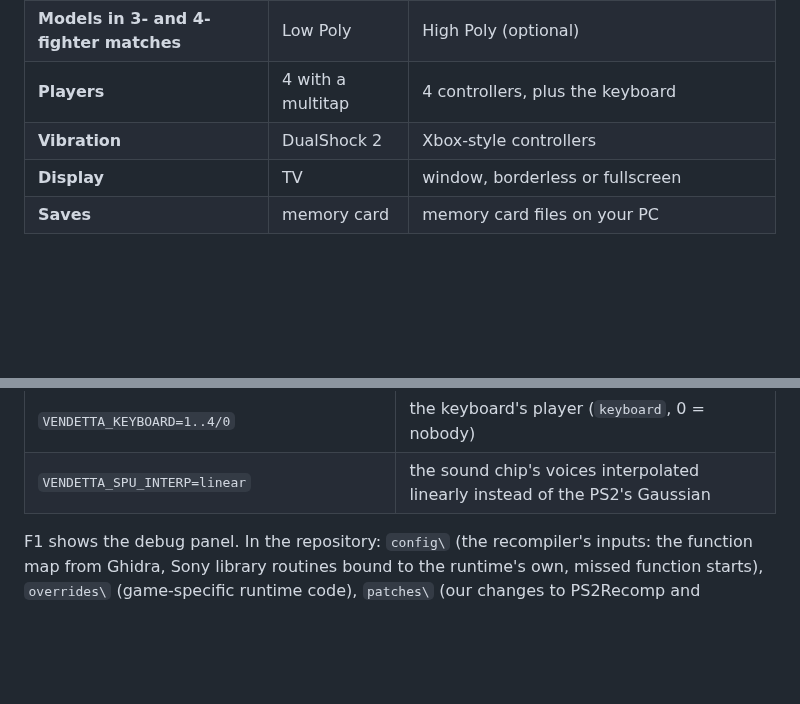
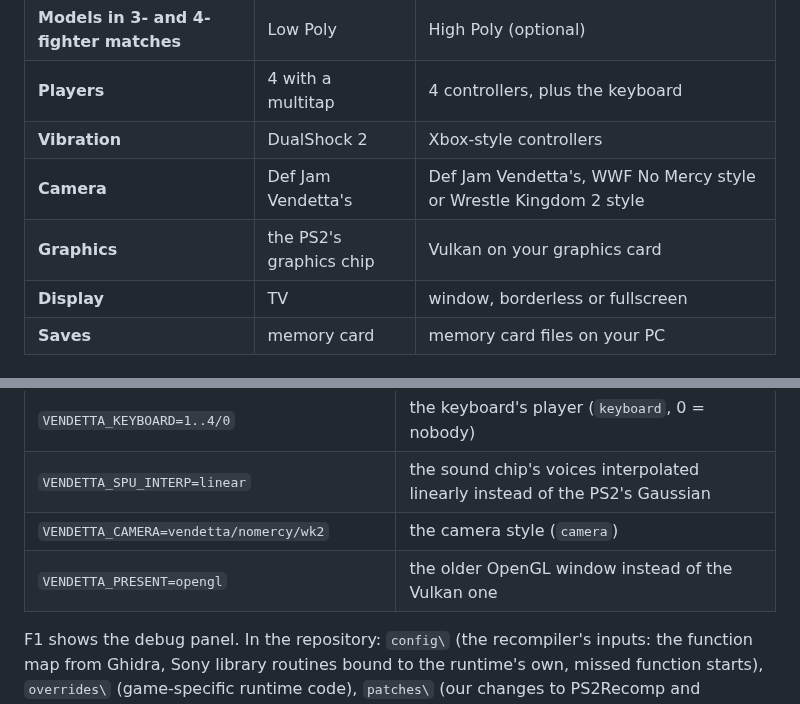
Before and after one commit to BigDaddyJRich/hctp-recomp, a Markdown page: README.md, 2 parts joined by grey strips. Drawn GitHub-style; folded sections open; blank space fills up the shorter version.

```diff
--- a/README.md
+++ b/README.md
@@ -28,6 +30,8 @@ Vendetta (PlayStation 2, USA, **SLUS-20639**) as an `.iso` or `.chd`, and everyt
 | **Models in 3- and 4-fighter matches** | Low Poly | High Poly (optional) |
 | **Players** | 4 with a multitap | 4 controllers, plus the keyboard |
 | **Vibration** | DualShock 2 | Xbox-style controllers |
+| **Camera** | Def Jam Vendetta's | Def Jam Vendetta's, WWF No Mercy style or Wrestle Kingdom 2 style |
+| **Graphics** | the PS2's graphics chip | Vulkan on your graphics card |
 | **Display** | TV | window, borderless or fullscreen |
 | **Saves** | memory card | memory card files on your PC |
 
@@ -173,6 +181,8 @@ The game reads `settings.toml` from its folder. A switch set before `run.bat` wi
 | `VENDETTA_UPSCALE_SPRITES=1/0` · `VENDETTA_HIGHPOLY=1/0` | Sharp 2D (`sharp_2d`) · High Poly in every match (`high_poly`) |
 | `VENDETTA_KEYBOARD=1..4/0` | the keyboard's player (`keyboard`, 0 = nobody) |
 | `VENDETTA_SPU_INTERP=linear` | the sound chip's voices interpolated linearly instead of the PS2's Gaussian |
+| `VENDETTA_CAMERA=vendetta/nomercy/wk2` | the camera style (`camera`) |
+| `VENDETTA_PRESENT=opengl` | the older OpenGL window instead of the Vulkan one |
 
 F1 shows the debug panel. In the repository: `config\` (the recompiler's inputs: the function map from Ghidra, Sony
 library routines bound to the runtime's own, missed function starts), `overrides\` (game-specific runtime code),
```
Also changed, not shown: other parts of README.md (+11 -5 lines), CHANGELOG.md (+4 -1 lines), images/settings-graphics.png.
